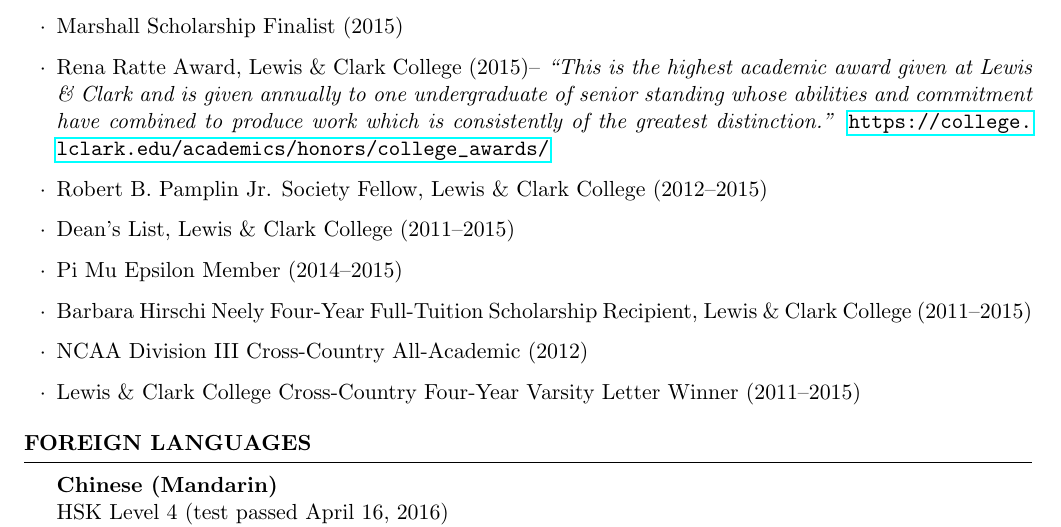
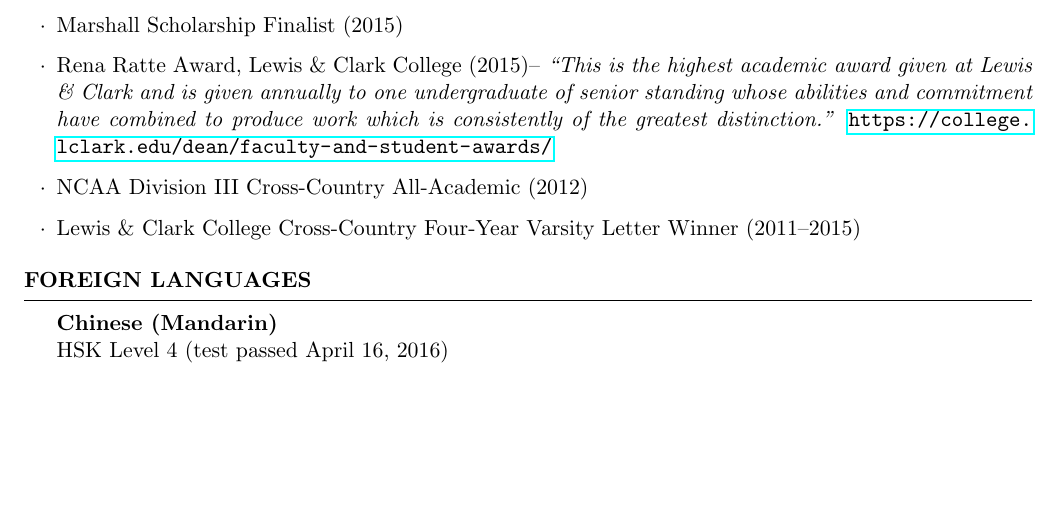
Before and after one commit to kakeith/kakeith.github.io, a LaTeX CV (vita/cv.tex): part of page 4 of 4, cut so that both start at the same text, the shorter picture padded with empty space. Compiled offline with pdfLaTeX.

Commit message:
cut out undergrad stuff

```diff
--- a/vita/cv.tex
+++ b/vita/cv.tex
@@ -367,12 +367,12 @@ During summer research experience for undergraduates (REU), I met with students
 \item Fulbright ETA Grantee with the U.S. Department of State (2015--16)
 \item Rhodes Scholarship Finalist (2015)
 \item Marshall Scholarship Finalist (2015)
-\item Rena Ratte Award, Lewis \& Clark College (2015)-- \emph{``This is the highest academic award given at Lewis \& Clark and is given annually to one undergraduate of senior standing whose abilities and commitment have combined to produce work which is consistently of the greatest distinction.''} \url{https://college.lclark.edu/academics/honors/college_awards/}
-\item Robert B. Pamplin Jr. Society Fellow, Lewis \& Clark College (2012--2015)
-\item Dean's List, Lewis \& Clark College (2011--2015)
-%\item Phi Beta Kappa Member (2014--2015)
-\item Pi Mu Epsilon Member (2014--2015)
-\item Barbara Hirschi Neely Four-Year Full-Tuition Scholarship Recipient, Lewis \& Clark College (2011--2015)
+\item Rena Ratte Award, Lewis \& Clark College (2015)-- \emph{``This is the highest academic award given at Lewis \& Clark and is given annually to one undergraduate of senior standing whose abilities and commitment have combined to produce work which is consistently of the greatest distinction.''} \url{https://college.lclark.edu/dean/faculty-and-student-awards/}
+% \item Robert B. Pamplin Jr. Society Fellow, Lewis \& Clark College (2012--2015)
+% \item Dean's List, Lewis \& Clark College (2011--2015)
+% %\item Phi Beta Kappa Member (2014--2015)
+% \item Pi Mu Epsilon Member (2014--2015)
+% \item Barbara Hirschi Neely Four-Year Full-Tuition Scholarship Recipient, Lewis \& Clark College (2011--2015)
 \item NCAA Division III Cross-Country All-Academic (2012)
 \item Lewis \& Clark College Cross-Country Four-Year Varsity Letter Winner (2011--2015)
 \end{itemize}
```
Also changed, not shown: vita/cv.pdf.
